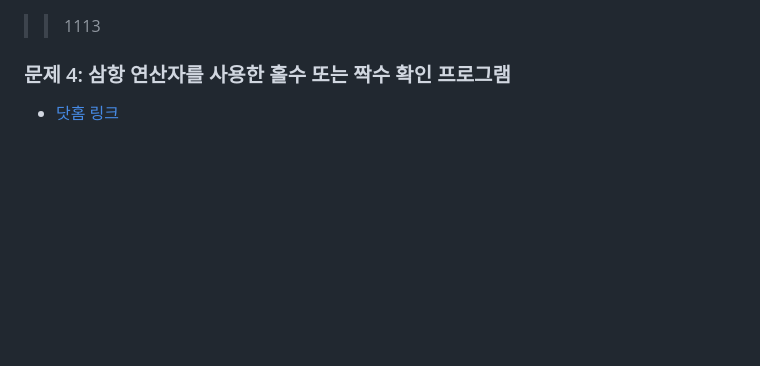
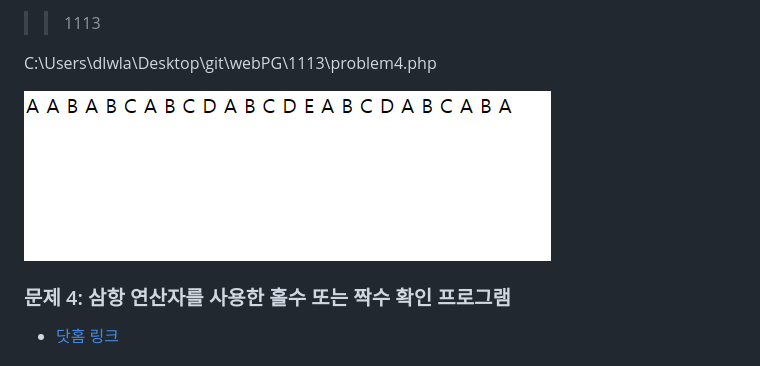
Before and after one commit to Seul320/webPG, a Markdown page: 1113/readme.md, the part around the change. Drawn GitHub-style; pictures changed too: 1113/image.png (added); blank space fills up the shorter version.

Commit message:
readme c1

```diff
--- a/1113/readme.md
+++ b/1113/readme.md
@@ -1,5 +1,9 @@
+>>1113
 
->>1113
+C:\Users\dlwla\Desktop\git\webPG\1113\problem4.php
+
+![Alt text](image.png)
+
 ### 문제 4: 삼항 연산자를 사용한 홀수 또는 짝수 확인 프로그램
 - [닷홈 링크](http://dlwlals3456.dothome.co.kr/problem4.php)
 
```
Also changed, not shown: 14 other files.
